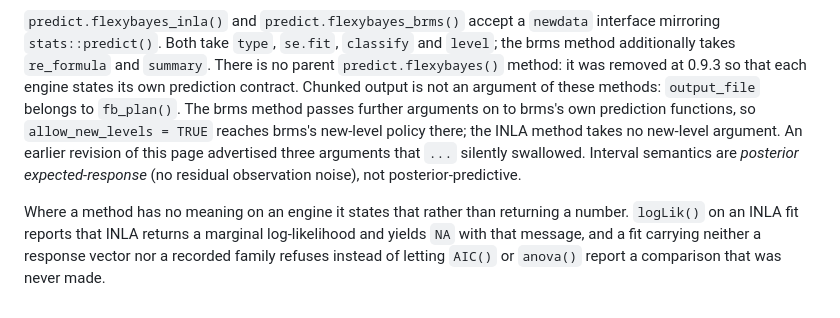
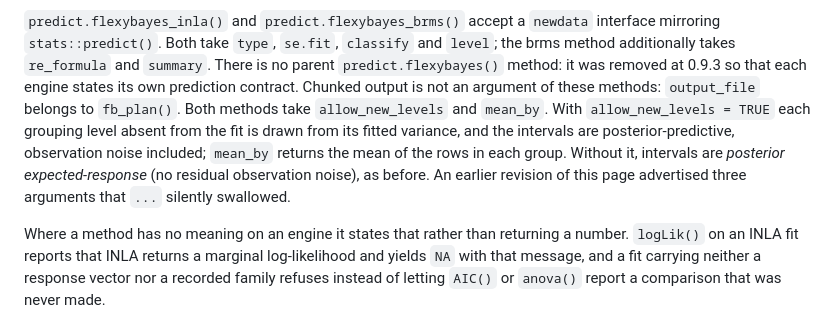
Before and after one commit to AAGI-AUS/flexyBayes, a Markdown page: API_STABILITY.md, the part around the change. GitHub-like rendering.

Commit message:
docs: API_STABILITY states the new-level predict() contract

```diff
--- a/API_STABILITY.md
+++ b/API_STABILITY.md
@@ -164,13 +164,14 @@ interface mirroring `stats::predict()`. Both take `type`, `se.fit`, `classify`
 and `level`; the brms method additionally takes `re_formula` and `summary`.
 There is no parent `predict.flexybayes()` method: it was removed at 0.9.3 so
 that each engine states its own prediction contract. Chunked output is
-not an argument of these methods: `output_file` belongs to `fb_plan()`. The
-brms method passes further arguments on to brms's own prediction functions,
-so `allow_new_levels = TRUE` reaches brms's new-level policy there; the INLA
-method takes no new-level argument. An earlier revision of this page
-advertised three arguments that `...` silently swallowed.
-Interval semantics are *posterior expected-response* (no residual observation
-noise), not posterior-predictive.
+not an argument of these methods: `output_file` belongs to `fb_plan()`. Both
+methods take `allow_new_levels` and `mean_by`. With `allow_new_levels = TRUE`
+each grouping level absent from the fit is drawn from its fitted variance,
+and the intervals are posterior-predictive, observation noise included;
+`mean_by` returns the mean of the rows in each group. Without it, intervals
+are *posterior expected-response* (no residual observation noise), as before.
+An earlier revision of this page advertised three arguments that `...`
+silently swallowed.
 
 Where a method has no meaning on an engine it states that rather than
 returning a number. `logLik()` on an INLA fit reports that INLA returns a
```
